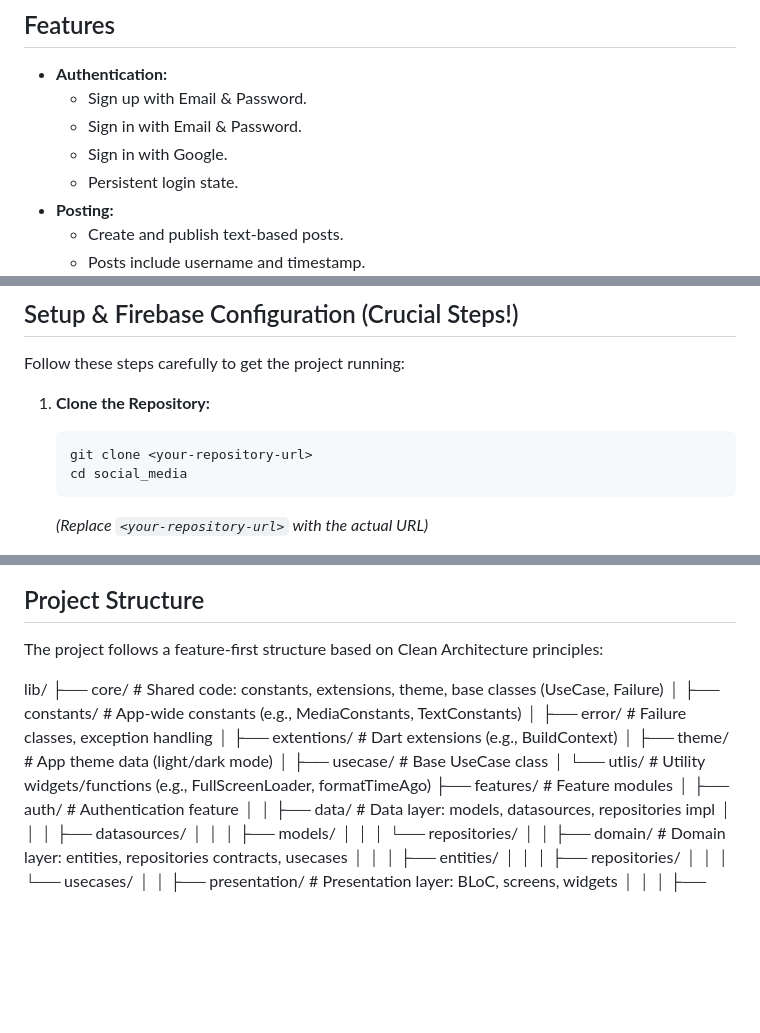
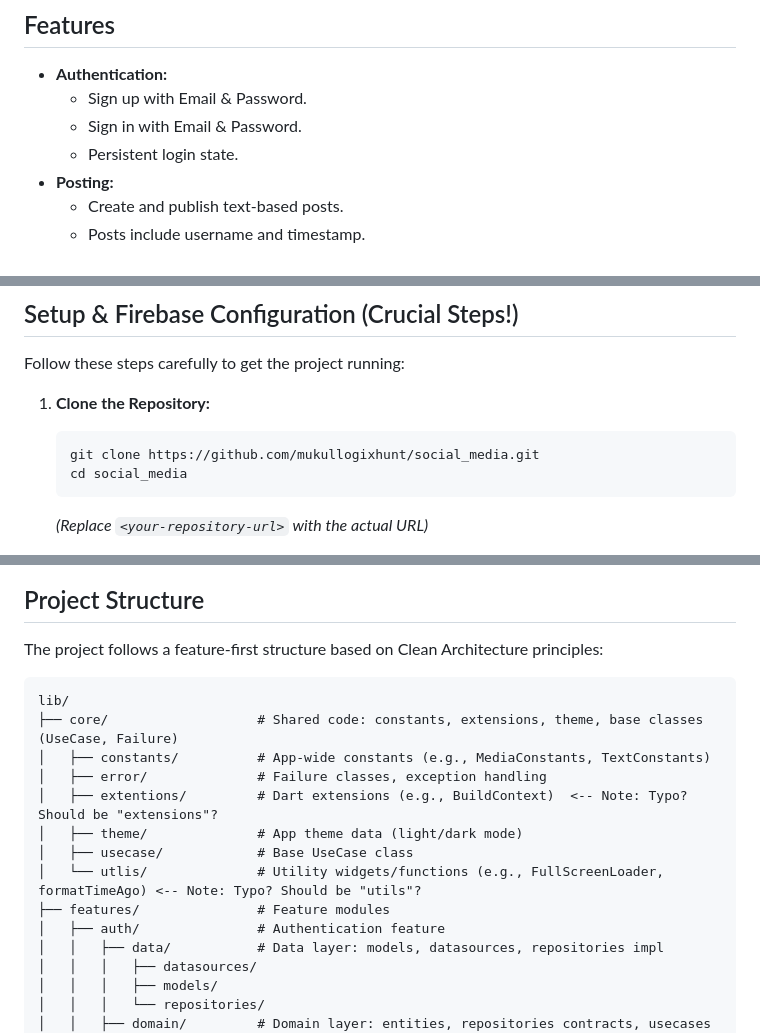
Before and after one commit to mukullogixhunt/social_media, a Markdown page: README.md, 3 parts joined by grey strips. Rendered like a GitHub page; blank space fills up the shorter version.

````diff
--- a/README.md
+++ b/README.md
@@ -7,7 +7,6 @@ A simple social media application built with Flutter and Firebase, demonstrating
 *   **Authentication:**
     *   Sign up with Email & Password.
     *   Sign in with Email & Password.
-    *   Sign in with Google.
     *   Persistent login state.
 *   **Posting:**
     *   Create and publish text-based posts.
@@ -52,7 +51,7 @@ Follow these steps carefully to get the project running:
 
 1.  **Clone the Repository:**
     ```bash
-    git clone <your-repository-url>
+    git clone https://github.com/mukullogixhunt/social_media.git
     cd social_media
     ```
     *(Replace `<your-repository-url>` with the actual URL)*
@@ -137,14 +136,15 @@ Follow these steps carefully to get the project running:
 
 The project follows a feature-first structure based on Clean Architecture principles:
 
+```text
 lib/
 ├── core/                   # Shared code: constants, extensions, theme, base classes (UseCase, Failure)
 │   ├── constants/          # App-wide constants (e.g., MediaConstants, TextConstants)
 │   ├── error/              # Failure classes, exception handling
-│   ├── extentions/         # Dart extensions (e.g., BuildContext)
+│   ├── extentions/         # Dart extensions (e.g., BuildContext)  <-- Note: Typo? Should be "extensions"?
 │   ├── theme/              # App theme data (light/dark mode)
 │   ├── usecase/            # Base UseCase class
-│   └── utlis/              # Utility widgets/functions (e.g., FullScreenLoader, formatTimeAgo)
+│   └── utlis/              # Utility widgets/functions (e.g., FullScreenLoader, formatTimeAgo) <-- Note: Typo? Should be "utils"?
 ├── features/               # Feature modules
 │   ├── auth/               # Authentication feature
 │   │   ├── data/           # Data layer: models, datasources, repositories impl
````
